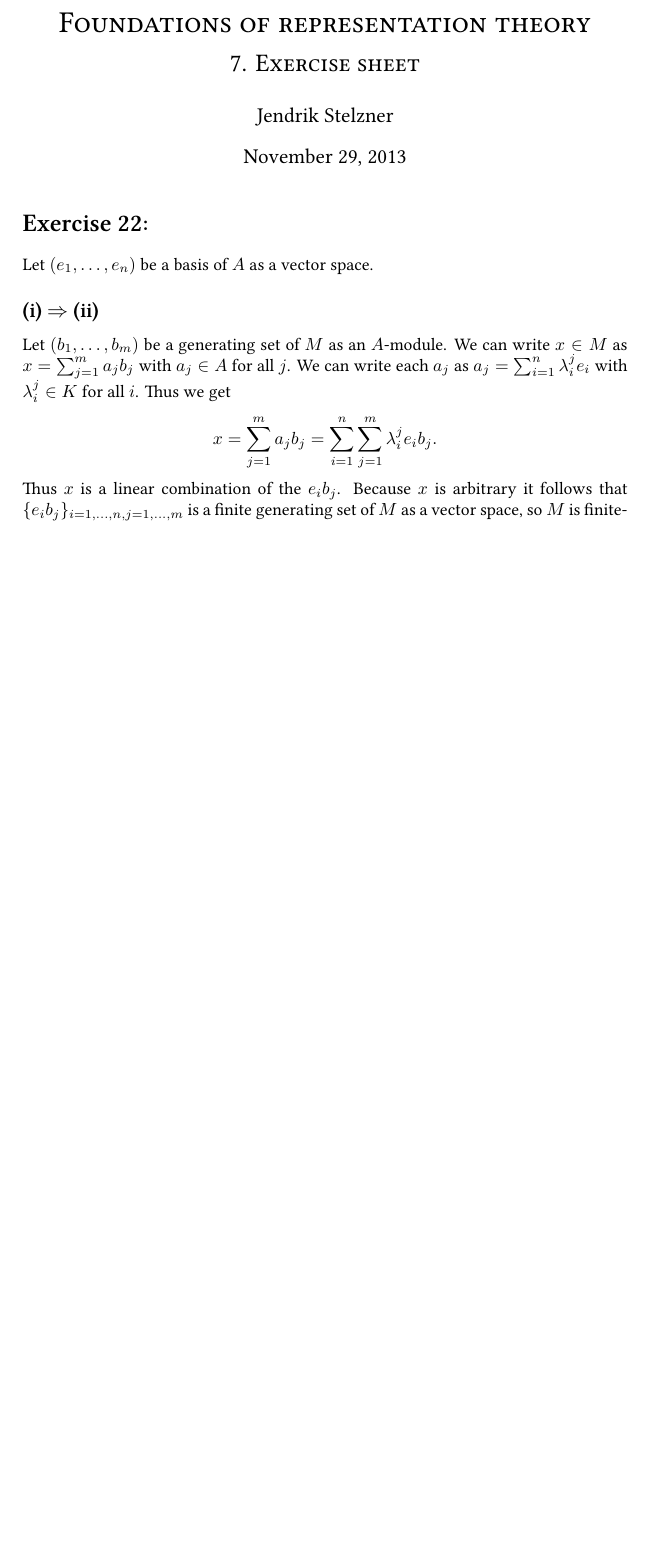
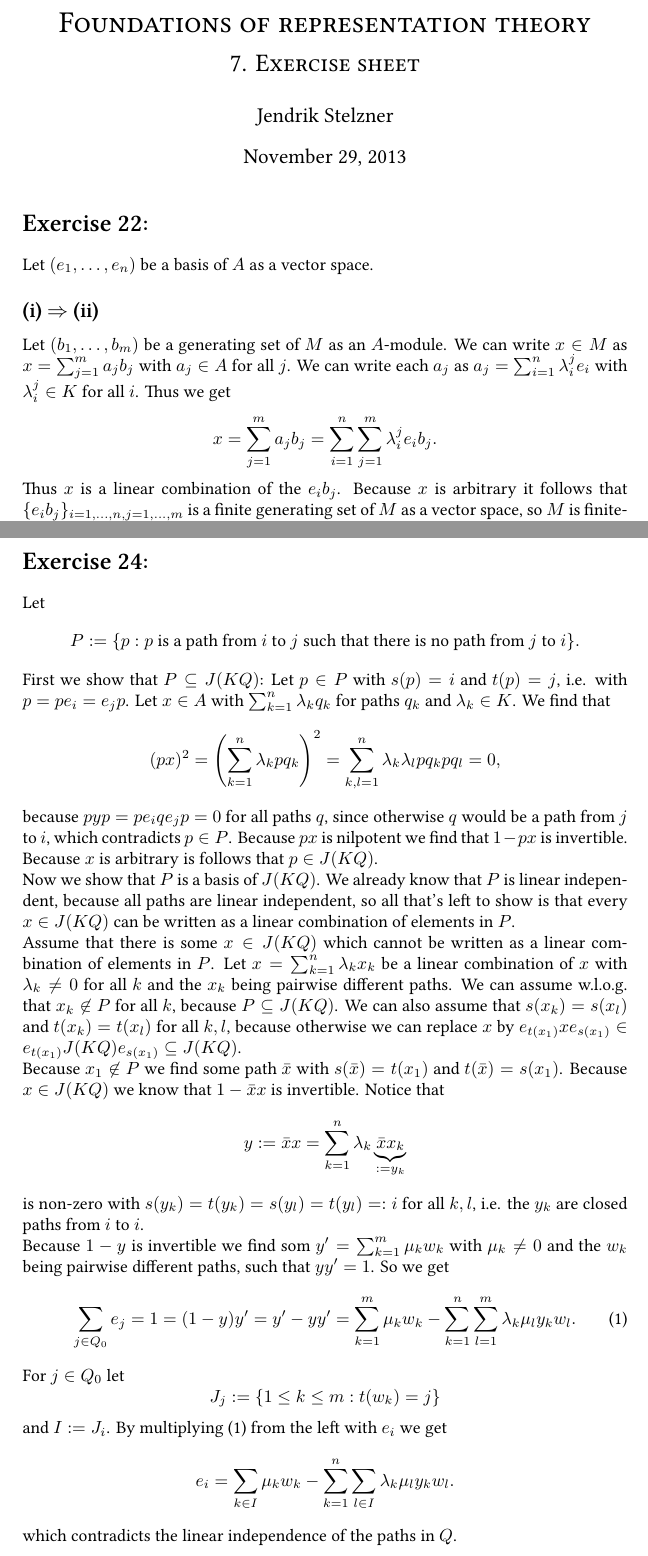
Before and after one commit to cionx/foundations-of-representation-theory-exercises-ws-13-14, a LaTeX document (sheet 7/DST 7.tex): part of the page before the commit and two parts of pages 1 and 2 of 2 after it, the two joined at a grey line, cut so that both start at the same text, the shorter picture padded with empty space. Compiled offline with XeLaTeX.

Commit message:
Blatt 7: Aufgabe 4 getippt.

```diff
--- a/sheet 7/DST 7.tex
+++ b/sheet 7/DST 7.tex
@@ -89,6 +89,62 @@ is of length $n$, so $l(M) \geq n$ for all $n \in \N$.
 
 
 
+\addtocounter{section}{1}
+\section{}
+Let
+\[
+ P := \{p : \text{$p$ is a path from $i$ to $j$ such that there is no path from $j$ to $i$}\}.
+\]
+First we show that $P \subseteq J(KQ)$: Let $p \in P$ with $s(p) = i$ and $t(p)=j$, i.e. with $p = p e_i = e_j p$. Let $x \in A$ with $\sum_{k=1}^n \lambda_k q_k$ for paths $q_k$ and $\lambda_k \in K$. We find that
+\[
+ (px)^2
+ = \left( \sum_{k=1}^n \lambda_k p q_k \right)^2
+ = \sum_{k,l=1}^n \lambda_k \lambda_l p q_k p q_l
+ = 0,
+\]
+because $pyp = p e_i q e_j p = 0$ for all paths $q$, since otherwise $q$ would be a path from $j$ to $i$, which contradicts $p \in P$. Because $px$ is nilpotent we find that $1-px$ is invertible. Because $x$ is arbitrary is follows that $p \in J(KQ)$.
+
+Now we show that $P$ is a basis of $J(KQ)$. We already know that $P$ is linear independent, because all paths are linear independent, so all that's left to show is that every $x \in J(KQ)$ can be written as a linear combination of elements in $P$.
+
+Assume that there is some $x \in J(KQ)$ which cannot be written as a linear combination of elements in $P$. Let $x = \sum_{k=1}^n \lambda_k x_k$ be a linear combination of $x$ with $\lambda_k \neq 0$ for all $k$ and the $x_k$ being pairwise different paths. We can assume w.l.o.g. that $x_k \not\in P$ for all $k$, because $P \subseteq J(KQ)$. We can also assume that $s(x_k) = s(x_l)$ and $t(x_k) = t(x_l)$ for all $k,l$, because otherwise we can replace $x$ by $e_{t(x_1)} x e_{s(x_1)} \in e_{t(x_1)} J(KQ) e_{s(x_1)} \subseteq J(KQ)$.
+
+Because $x_1 \not\in P$ we find some path $\bar{x}$ with $s(\bar{x}) = t(x_1)$ and $t(\bar{x}) = s(x_1)$. Because $x \in J(KQ)$ we know that $1-\bar{x}x$ is invertible. Notice that
+\[
+ y := \bar{x}{x} = \sum_{k=1}^n \lambda_k \underbrace{\bar{x} x_k}_{:= y_k}
+\]
+is non-zero with $s(y_k) = t(y_k) = s(y_l) = t(y_l) =: i$ for all $k,l$, i.e. the $y_k$ are closed paths from $i$ to $i$.
+
+Because $1-y$ is invertible we find som $y' = \sum_{k=1}^m \mu_k w_k$ with $\mu_k \neq 0$ and the $w_k$ being pairwise different paths, such that $yy' = 1$. So we get
+\begin{equation}\label{eq: not so beautiful}
+ \sum_{j \in Q_0} e_j
+ = 1
+ = (1-y) y'
+ = y' - yy'
+ = \sum_{k=1}^m \mu_k w_k - \sum_{k=1}^n \sum_{l=1}^m \lambda_k \mu_l y_k w_l.
+\end{equation}
+For $j \in Q_0$ let
+\[
+ J_j := \{1 \leq k \leq m: t(w_k) = j\}
+\]
+and $I := J_i$. By multiplying \eqref{eq: not so beautiful} from the left with $e_i$ we get
+\[
+ e_i = \sum_{k \in I} \mu_k w_k - \sum_{k=1}^n \sum_{l \in I} \lambda_k \mu_l y_k w_l.
+\]
+which contradicts the linear independence of the paths in $Q$.
+
+
+
+
+
+
+
+
+
+
+
+
+
+
 
 
 
```
Also changed, not shown: sheet 7/DST 7.pdf.
